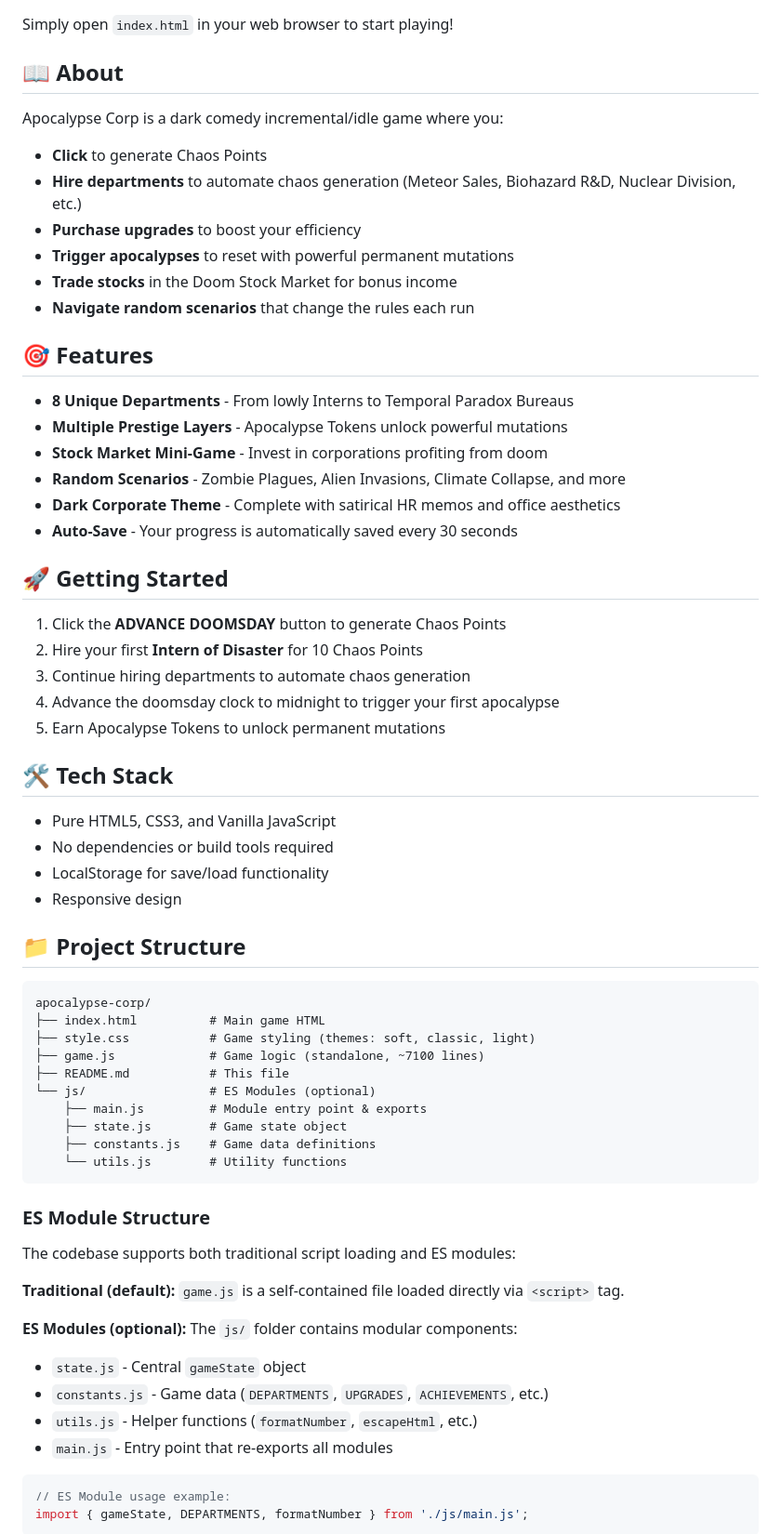
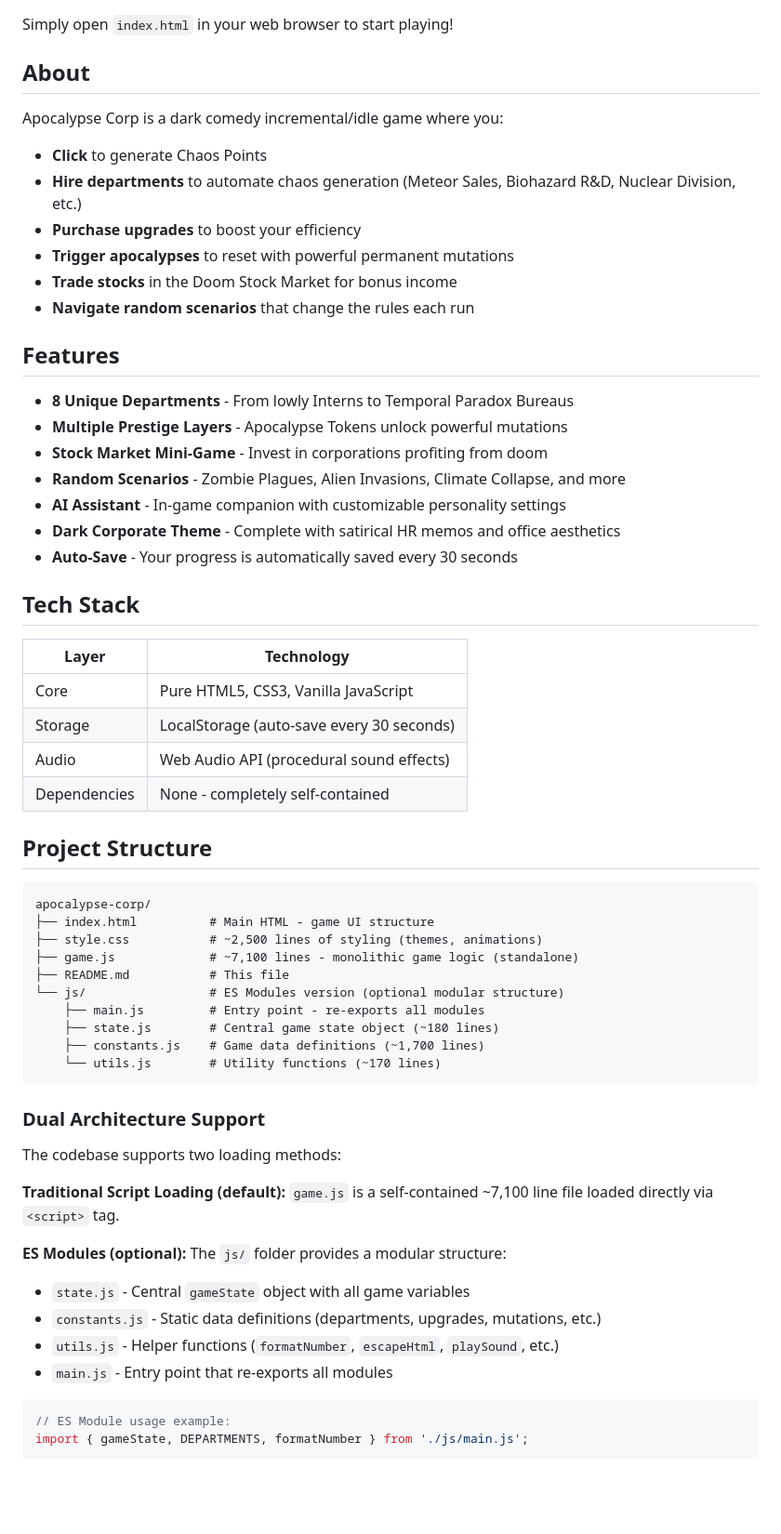
Before and after one commit to DTH1430/apocalypse-corp, a Markdown page: README.md, the part around one of its changes. Shown at 93% size. GitHub-like rendering; blank space fills up the shorter version.

````diff
--- a/README.md
+++ b/README.md
@@ -8,7 +6,7 @@
 
 Simply open `index.html` in your web browser to start playing!
 
-## 📖 About
+## About
 
 Apocalypse Corp is a dark comedy incremental/idle game where you:
 - **Click** to generate Chaos Points
@@ -18,55 +16,50 @@ Apocalypse Corp is a dark comedy incremental/idle game where you:
 - **Trade stocks** in the Doom Stock Market for bonus income
 - **Navigate random scenarios** that change the rules each run
 
-## 🎯 Features
+## Features
 
 - **8 Unique Departments** - From lowly Interns to Temporal Paradox Bureaus
 - **Multiple Prestige Layers** - Apocalypse Tokens unlock powerful mutations
 - **Stock Market Mini-Game** - Invest in corporations profiting from doom
 - **Random Scenarios** - Zombie Plagues, Alien Invasions, Climate Collapse, and more
+- **AI Assistant** - In-game companion with customizable personality settings
 - **Dark Corporate Theme** - Complete with satirical HR memos and office aesthetics
 - **Auto-Save** - Your progress is automatically saved every 30 seconds
 
-## 🚀 Getting Started
+## Tech Stack
 
-1. Click the **ADVANCE DOOMSDAY** button to generate Chaos Points
-2. Hire your first **Intern of Disaster** for 10 Chaos Points
-3. Continue hiring departments to automate chaos generation
-4. Advance the doomsday clock to midnight to trigger your first apocalypse
-5. Earn Apocalypse Tokens to unlock permanent mutations
+| Layer | Technology |
+|-------|------------|
+| Core | Pure HTML5, CSS3, Vanilla JavaScript |
+| Storage | LocalStorage (auto-save every 30 seconds) |
+| Audio | Web Audio API (procedural sound effects) |
+| Dependencies | None - completely self-contained |
 
-## 🛠️ Tech Stack
-
-- Pure HTML5, CSS3, and Vanilla JavaScript
-- No dependencies or build tools required
-- LocalStorage for save/load functionality
-- Responsive design
-
-## 📁 Project Structure
+## Project Structure
 
 ```
 apocalypse-corp/
-├── index.html          # Main game HTML
-├── style.css           # Game styling (themes: soft, classic, light)
-├── game.js             # Game logic (standalone, ~7100 lines)
+├── index.html          # Main HTML - game UI structure
+├── style.css           # ~2,500 lines of styling (themes, animations)
+├── game.js             # ~7,100 lines - monolithic game logic (standalone)
 ├── README.md           # This file
-└── js/                 # ES Modules (optional)
-    ├── main.js         # Module entry point & exports
-    ├── state.js        # Game state object
-    ├── constants.js    # Game data definitions
-    └── utils.js        # Utility functions
+└── js/                 # ES Modules version (optional modular structure)
+    ├── main.js         # Entry point - re-exports all modules
+    ├── state.js        # Central game state object (~180 lines)
+    ├── constants.js    # Game data definitions (~1,700 lines)
+    └── utils.js        # Utility functions (~170 lines)
 ```
 
-### ES Module Structure
+### Dual Architecture Support
 
-The codebase supports both traditional script loading and ES modules:
+The codebase supports two loading methods:
 
-**Traditional (default):** `game.js` is a self-contained file loaded directly via `<script>` tag.
+**Traditional Script Loading (default):** `game.js` is a self-contained ~7,100 line file loaded directly via `<script>` tag.
 
-**ES Modules (optional):** The `js/` folder contains modular components:
-- `state.js` - Central `gameState` object
-- `constants.js` - Game data (`DEPARTMENTS`, `UPGRADES`, `ACHIEVEMENTS`, etc.)
-- `utils.js` - Helper functions (`formatNumber`, `escapeHtml`, etc.)
+**ES Modules (optional):** The `js/` folder provides a modular structure:
+- `state.js` - Central `gameState` object with all game variables
+- `constants.js` - Static data definitions (departments, upgrades, mutations, etc.)
+- `utils.js` - Helper functions (`formatNumber`, `escapeHtml`, `playSound`, etc.)
 - `main.js` - Entry point that re-exports all modules
 
 ```javascript
````
Also changed, not shown: other parts of README.md (+38 -10 lines).
